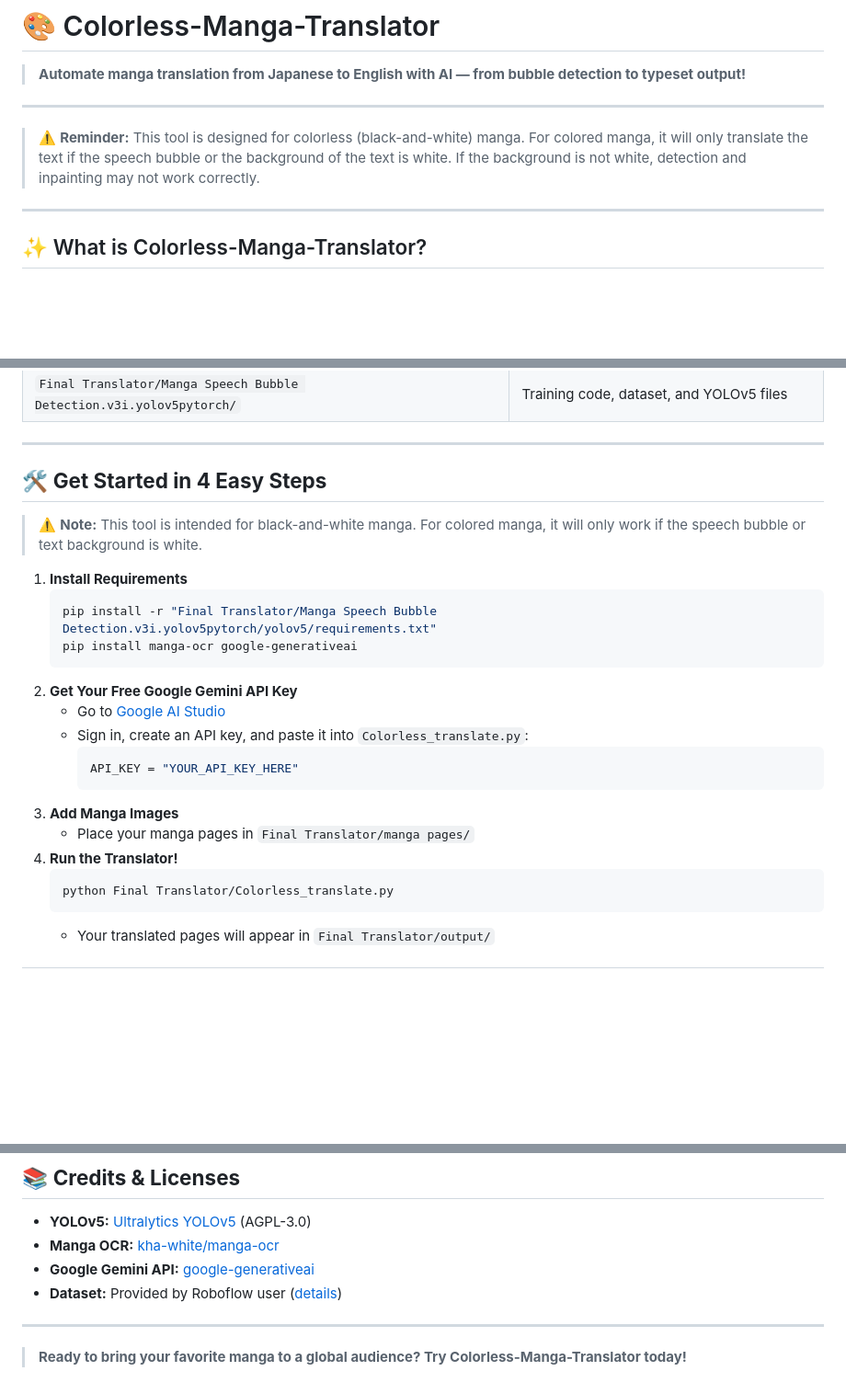
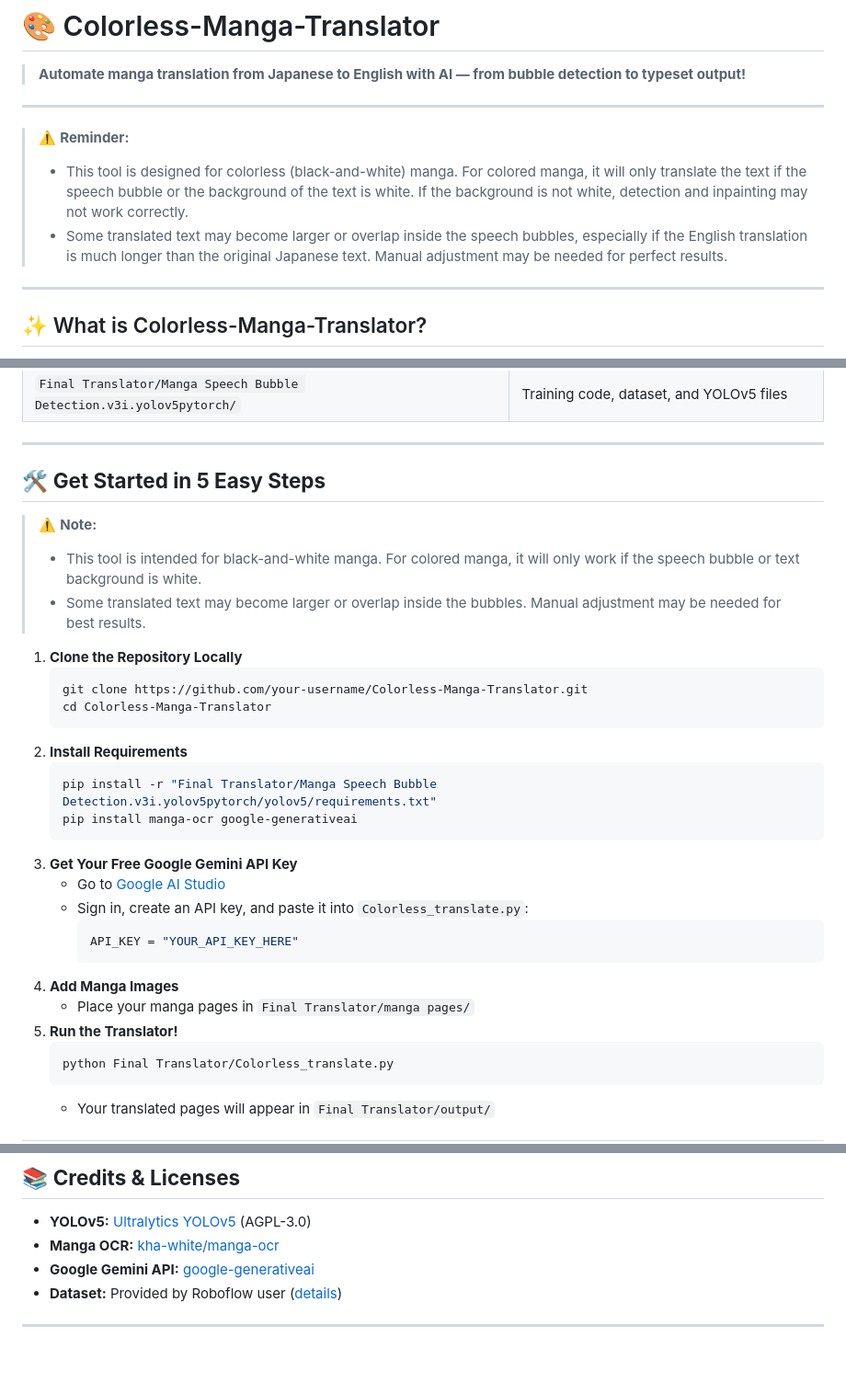
Before and after one commit to MICHAELLO29/Colorless-Manga-Translator, a Markdown page: README.md, 3 parts joined by grey strips. Shown at 92% size. Drawn GitHub-style; blank space fills up the shorter version.

````diff
--- a/README.md
+++ b/README.md
@@ -4,7 +4,9 @@
 
 ---
 
-> ⚠️ **Reminder:** This tool is designed for colorless (black-and-white) manga. For colored manga, it will only translate the text if the speech bubble or the background of the text is white. If the background is not white, detection and inpainting may not work correctly.
+> ⚠️ **Reminder:**
+> - This tool is designed for colorless (black-and-white) manga. For colored manga, it will only translate the text if the speech bubble or the background of the text is white. If the background is not white, detection and inpainting may not work correctly.
+> - Some translated text may become larger or overlap inside the speech bubbles, especially if the English translation is much longer than the original Japanese text. Manual adjustment may be needed for perfect results.
 
 ---
 
@@ -53,24 +55,31 @@ flowchart TD
 
 ---
 
-## 🛠️ **Get Started in 4 Easy Steps**
+## 🛠️ **Get Started in 5 Easy Steps**
 
-> ⚠️ **Note:** This tool is intended for black-and-white manga. For colored manga, it will only work if the speech bubble or text background is white.
+> ⚠️ **Note:**
+> - This tool is intended for black-and-white manga. For colored manga, it will only work if the speech bubble or text background is white.
+> - Some translated text may become larger or overlap inside the bubbles. Manual adjustment may be needed for best results.
 
-1. **Install Requirements**
+1. **Clone the Repository Locally**
+   ```bash
+   git clone https://github.com/your-username/Colorless-Manga-Translator.git
+   cd Colorless-Manga-Translator
+   ```
+2. **Install Requirements**
    ```bash
    pip install -r "Final Translator/Manga Speech Bubble Detection.v3i.yolov5pytorch/yolov5/requirements.txt"
    pip install manga-ocr google-generativeai
    ```
-2. **Get Your Free Google Gemini API Key**
+3. **Get Your Free Google Gemini API Key**
    - Go to [Google AI Studio](https://aistudio.google.com/app/apikey)
    - Sign in, create an API key, and paste it into `Colorless_translate.py`:
      ```python
      API_KEY = "YOUR_API_KEY_HERE"
      ```
-3. **Add Manga Images**
+4. **Add Manga Images**
    - Place your manga pages in `Final Translator/manga pages/`
-4. **Run the Translator!**
+5. **Run the Translator!**
    ```bash
    python Final Translator/Colorless_translate.py
    ```
@@ -107,5 +116,3 @@ flowchart TD
 - **Dataset:** Provided by Roboflow user ([details](Final%20Translator/Manga%20Speech%20Bubble%20Detection.v3i.yolov5pytorch/README.dataset.txt))
 
 ---
-
-> **Ready to bring your favorite manga to a global audience? Try Colorless-Manga-Translator today!**
````
Also changed, not shown: other parts of README.md (+6 -6 lines).
